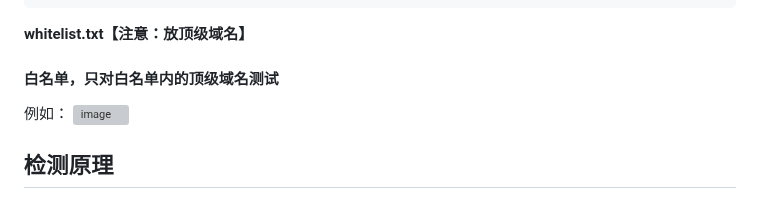
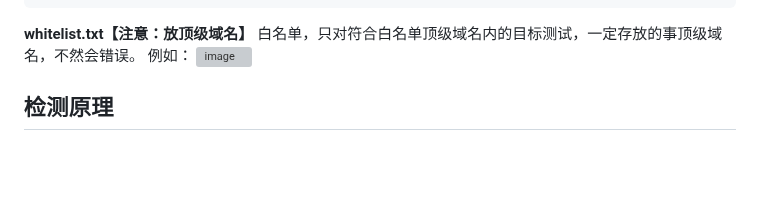
Before and after one commit to darkfiv/AIFuzzing, a Markdown page: README.md, the part around the change. GitHub-like rendering; blank space fills up the shorter version; grey boxes are pictures that could not be loaded.

```diff
--- a/README.md
+++ b/README.md
@@ -213,7 +213,7 @@ GOOS=windows GOARCH=amd64 go build -o aifuzz.exe
 
 
 <b> whitelist.txt【注意：放顶级域名】</b>
-#### 白名单，只对白名单内的顶级域名测试
+  白名单，只对符合白名单顶级域名内的目标测试，一定存放的事顶级域名，不然会错误。
 例如：
 <img width="114" alt="image" src="https://github.com/user-attachments/assets/248faea0-d8ab-42f1-8ae7-7c0b0caaaa4b" />
 
```
